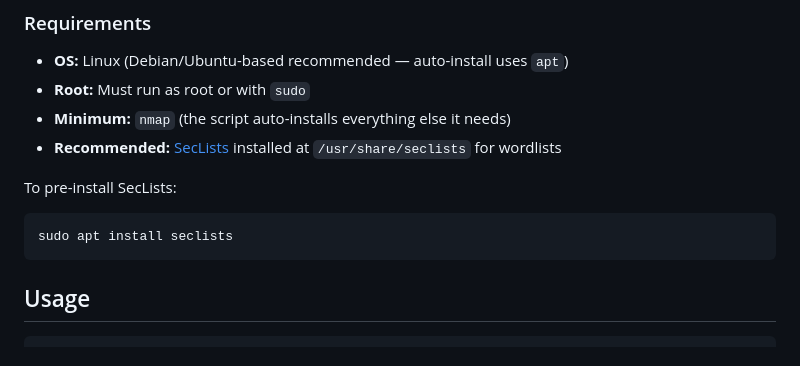
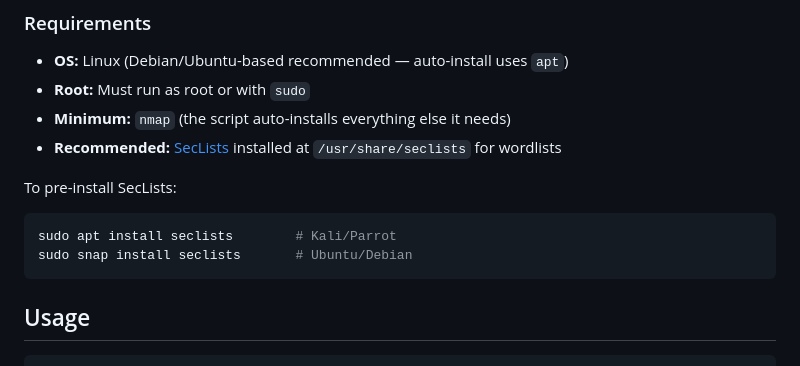
Before and after one commit to crosservice/enumethod, a Markdown page: README.md, the part around the change. Rendered like a GitHub page.

Commit message:
Fix SecLists install instructions for non-Kali distros
Co-Authored-By: Claude Opus 4.6 <noreply@anthropic.com>

````diff
--- a/README.md
+++ b/README.md
@@ -24,7 +24,8 @@ chmod +x enumerate.sh
 To pre-install SecLists:
 
 ```bash
-sudo apt install seclists
+sudo apt install seclists        # Kali/Parrot
+sudo snap install seclists       # Ubuntu/Debian
 ```
 
 ## Usage
````
